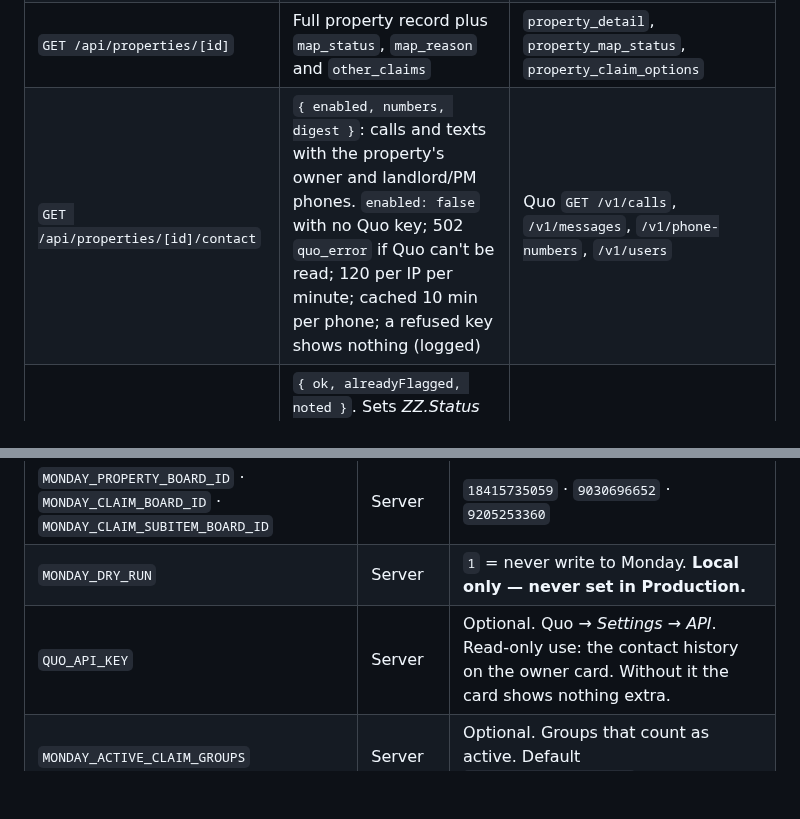
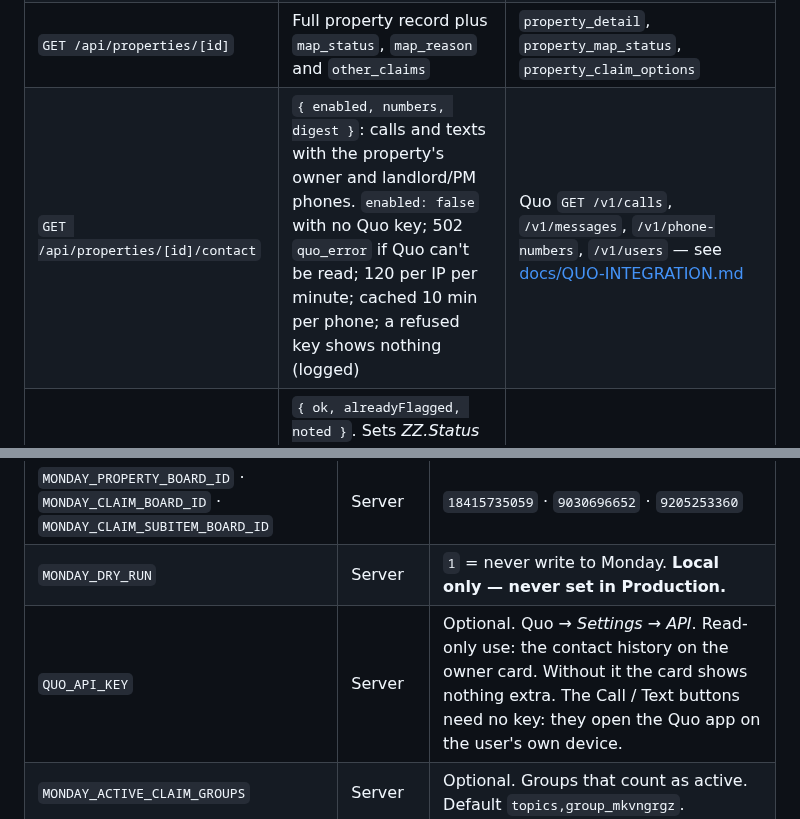
Before and after one commit to Novahavens/Interactive-map, a Markdown page: README.md, 2 parts joined by grey strips. Rendered like a GitHub page; blank space fills up the shorter version.

```diff
--- a/README.md
+++ b/README.md
@@ -294,7 +303,7 @@ sequenceDiagram
 | `GET /api/health` | `{ ok, dryRun, quo }`: `quo` is whether `QUO_API_KEY` is set (the panel shows the Quo drawer only then) | env |
 | `GET /api/properties?lat=&lng=&miles=` | `{ pins, coverage }`, every pin has `map_status`, `availability`, `link_status`, `last_contact` and `other_claims` | `properties_within_radius_v4`, `database_coverage` |
 | `GET /api/properties/[id]` | Full property record plus `map_status`, `map_reason` and `other_claims` | `property_detail`, `property_map_status`, `property_claim_options` |
-| `GET /api/properties/[id]/contact` | `{ enabled, numbers, digest }`: calls and texts with the property's owner and landlord/PM phones. `enabled: false` with no Quo key; 502 `quo_error` if Quo can't be read; 120 per IP per minute; cached 10 min per phone; a refused key shows nothing (logged) | Quo `GET /v1/calls`, `/v1/messages`, `/v1/phone-numbers`, `/v1/users` |
+| `GET /api/properties/[id]/contact` | `{ enabled, numbers, digest }`: calls and texts with the property's owner and landlord/PM phones. `enabled: false` with no Quo key; 502 `quo_error` if Quo can't be read; 120 per IP per minute; cached 10 min per phone; a refused key shows nothing (logged) | Quo `GET /v1/calls`, `/v1/messages`, `/v1/phone-numbers`, `/v1/users` — see [docs/QUO-INTEGRATION.md](docs/QUO-INTEGRATION.md) |
 | `POST /api/properties/[id]/flag-link` | `{ ok, alreadyFlagged, noted }`. Sets *ZZ.Status = BAD LINK* and posts an update on the property. 409 if reported in the last 24 h, 429 over 10 per IP per 10 min or 300 a day, 400 without a listing link | `flag_link_guard` / `flag_link_undo` + Monday `change_column_value`, `create_update` |
 | `GET /api/claims/active?q=&includeTest=&fresh=` | `{ claims, count }` with each claim's `accountManager` — cached 60 s per instance | Monday `items_page` / `next_items_page` per group |
 | `GET /api/claim/[claimId]` | Loss address, needs, claim brief, attached options + pins | Monday + `properties_by_ids_v2` |
@@ -386,7 +396,7 @@ Browser and API checks run against a server on `BASE` (default `http://localhost
 | `MONDAY_API_TOKEN` | Server | Sub-items and updates are created **as the token's owner**. |
 | `MONDAY_PROPERTY_BOARD_ID` · `MONDAY_CLAIM_BOARD_ID` · `MONDAY_CLAIM_SUBITEM_BOARD_ID` | Server | `18415735059` · `9030696652` · `9205253360` |
 | `MONDAY_DRY_RUN` | Server | `1` = never write to Monday. **Local only — never set in Production.** |
-| `QUO_API_KEY` | Server | Optional. Quo → *Settings → API*. Read-only use: the contact history on the owner card. Without it the card shows nothing extra. |
+| `QUO_API_KEY` | Server | Optional. Quo → *Settings → API*. Read-only use: the contact history on the owner card. Without it the card shows nothing extra. The Call / Text buttons need no key: they open the Quo app on the user's own device. |
 | `MONDAY_ACTIVE_CLAIM_GROUPS` | Server | Optional. Groups that count as active. Default `topics,group_mkvngrgz`. |
 | `MONDAY_TEST_CLAIM_GROUP` | Server | Optional. The testing group for *Show test claims*. Default `group_mm1jnpwf`. |
 
```
Also changed, not shown: other parts of README.md (+19 -4 lines), docs/QUO-INTEGRATION.md (added, +115 -0 lines), docs/screenshots/quo-call-text-phone.png (added), docs/screenshots/quo-call-text.png (added), 6 other files.
